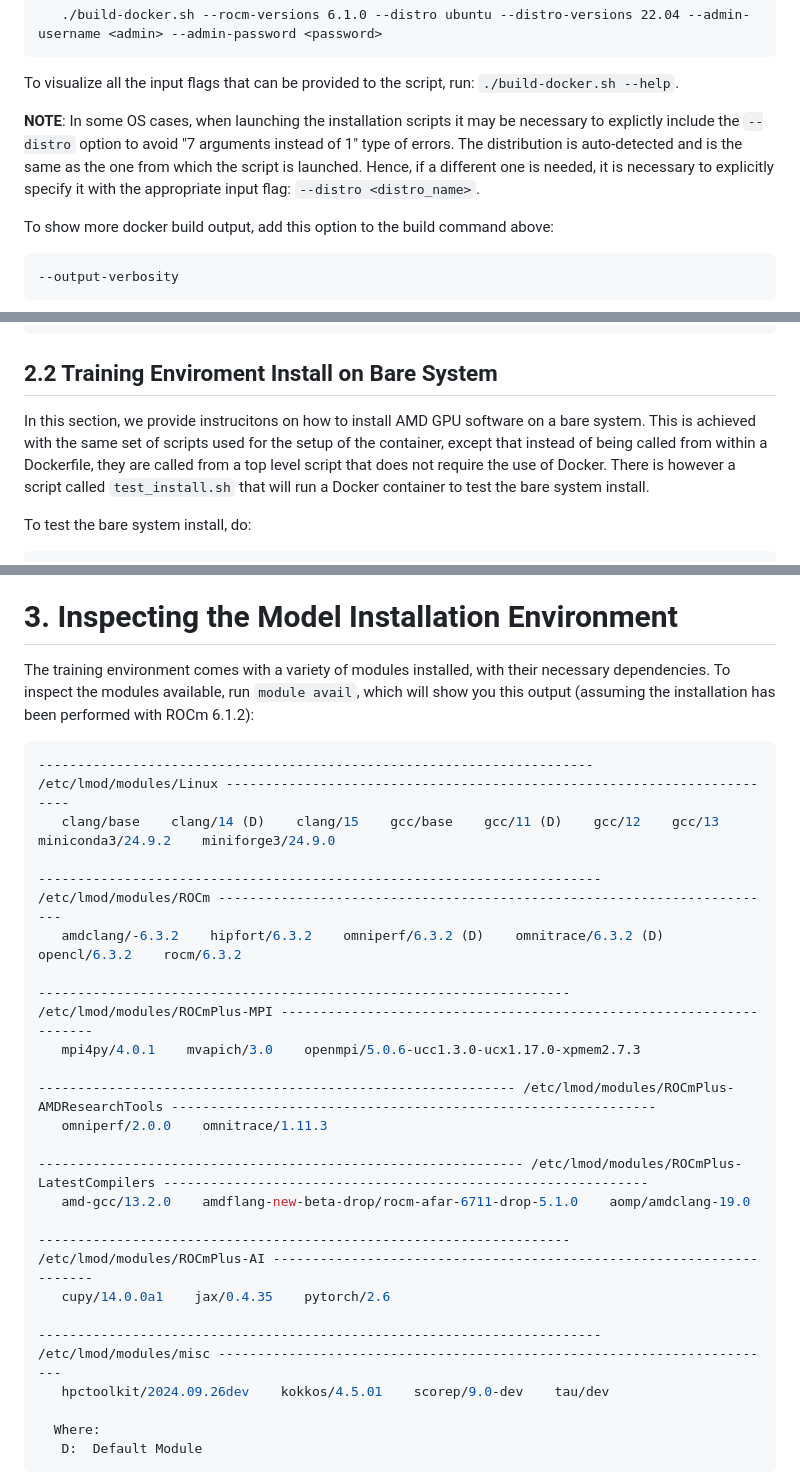
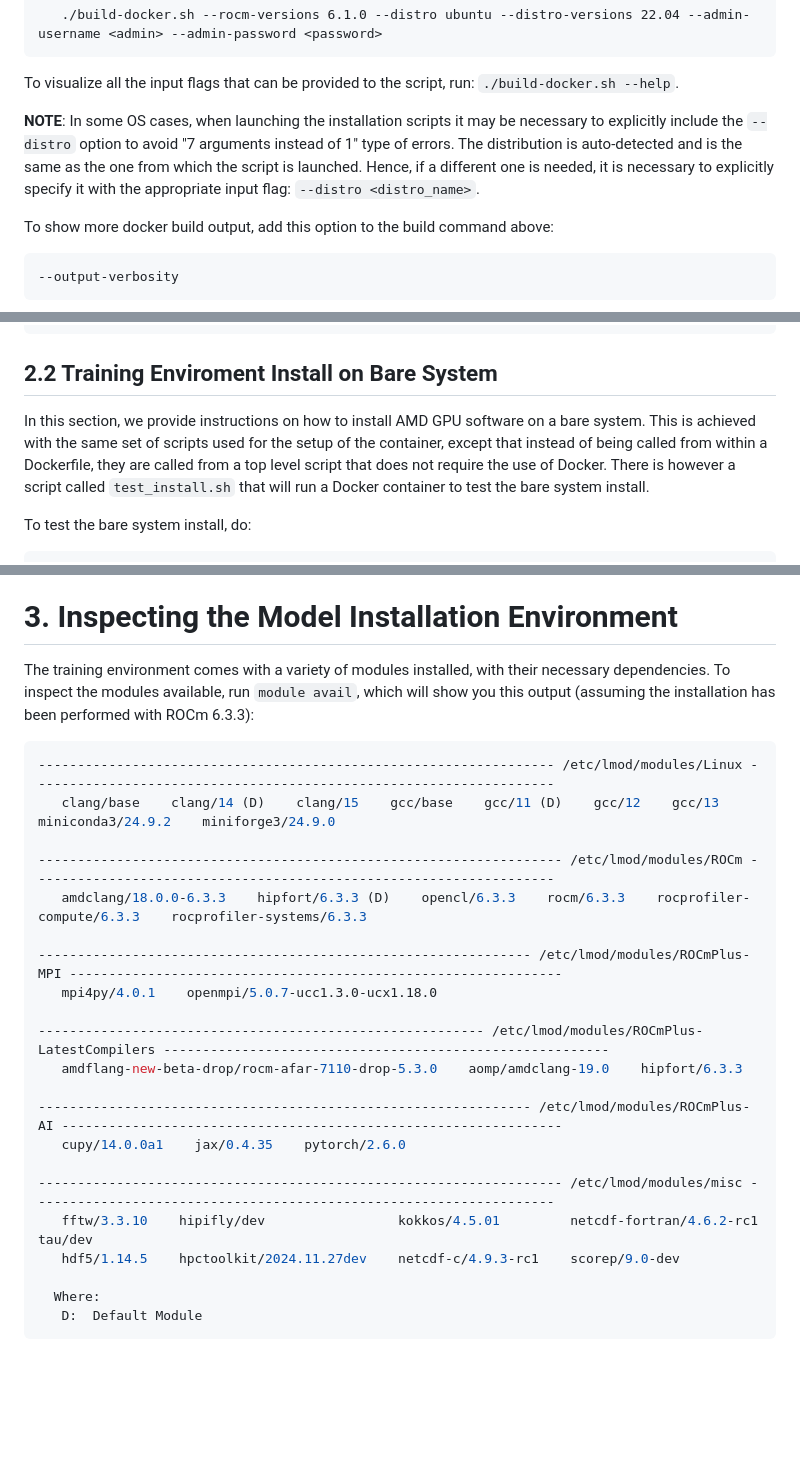
Before and after one commit to amd/HPCTrainingDock, a Markdown page: README.md, 3 parts joined by grey strips. Drawn GitHub-style; blank space fills up the shorter version.

````diff
--- a/README.md
+++ b/README.md
@@ -112,7 +112,7 @@ To build the four images, run the following command (note that `<admin>` is set
 
 To visualize all the input flags that can be provided to the script, run: `./build-docker.sh --help`.
 
-**NOTE**: In some OS cases, when launching the installation scripts it may be necessary to explictly include the  `--distro` option to avoid "7 arguments instead of 1" type of errors. The distribution is auto-detected and is the same as the one from which the script is launched. Hence, if a different one is needed, it is necessary to explicitly specify it with the appropriate input flag: `--distro <distro_name>`.
+**NOTE**: In some OS cases, when launching the installation scripts it may be necessary to explicitly include the  `--distro` option to avoid "7 arguments instead of 1" type of errors. The distribution is auto-detected and is the same as the one from which the script is launched. Hence, if a different one is needed, it is necessary to explicitly specify it with the appropriate input flag: `--distro <distro_name>`.
 
 To show more docker build output, add this option to the build command above:
 
@@ -350,7 +350,7 @@ docker system prune -a
 
 ## 2.2 Training Enviroment Install on Bare System
 
-In this section, we provide instrucitons on how to install AMD GPU software on a bare system. This is achieved with the same set of scripts used for the setup of the container, except that instead of being called from within a Dockerfile, they are called from a top level script that does not require the use of Docker. There is however a script called `test_install.sh` that will run a Docker container to test the bare system install.
+In this section, we provide instructions on how to install AMD GPU software on a bare system. This is achieved with the same set of scripts used for the setup of the container, except that instead of being called from within a Dockerfile, they are called from a top level script that does not require the use of Docker. There is however a script called `test_install.sh` that will run a Docker container to test the bare system install.
 
 To test the bare system install, do:
 
@@ -528,29 +528,27 @@ Click on *Save and Connect*, then type the `<password>` noted from Step 8. This
 
 # 3. Inspecting the Model Installation Environment
 
-The training environment comes with a variety of modules installed, with their necessary dependencies. To inspect the modules available, run `module avail`, which will show you this output (assuming the installation has been performed with ROCm 6.1.2):
+The training environment comes with a variety of modules installed, with their necessary dependencies. To inspect the modules available, run `module avail`, which will show you this output (assuming the installation has been performed with ROCm 6.3.3):
 
 ```bash
------------------------------------------------------------------------ /etc/lmod/modules/Linux ------------------------------------------------------------------------
+------------------------------------------------------------------ /etc/lmod/modules/Linux -------------------------------------------------------------------
    clang/base    clang/14 (D)    clang/15    gcc/base    gcc/11 (D)    gcc/12    gcc/13    miniconda3/24.9.2    miniforge3/24.9.0
 
------------------------------------------------------------------------- /etc/lmod/modules/ROCm ------------------------------------------------------------------------
-   amdclang/-6.3.2    hipfort/6.3.2    omniperf/6.3.2 (D)    omnitrace/6.3.2 (D)    opencl/6.3.2    rocm/6.3.2
+------------------------------------------------------------------- /etc/lmod/modules/ROCm -------------------------------------------------------------------
+   amdclang/18.0.0-6.3.3    hipfort/6.3.3 (D)    opencl/6.3.3    rocm/6.3.3    rocprofiler-compute/6.3.3    rocprofiler-systems/6.3.3
 
--------------------------------------------------------------------- /etc/lmod/modules/ROCmPlus-MPI --------------------------------------------------------------------
-   mpi4py/4.0.1    mvapich/3.0    openmpi/5.0.6-ucc1.3.0-ucx1.17.0-xpmem2.7.3
+--------------------------------------------------------------- /etc/lmod/modules/ROCmPlus-MPI ---------------------------------------------------------------
+   mpi4py/4.0.1    openmpi/5.0.7-ucc1.3.0-ucx1.18.0
 
-------------------------------------------------------------- /etc/lmod/modules/ROCmPlus-AMDResearchTools --------------------------------------------------------------
-   omniperf/2.0.0    omnitrace/1.11.3
+--------------------------------------------------------- /etc/lmod/modules/ROCmPlus-LatestCompilers ---------------------------------------------------------
+   amdflang-new-beta-drop/rocm-afar-7110-drop-5.3.0    aomp/amdclang-19.0    hipfort/6.3.3
 
--------------------------------------------------------------- /etc/lmod/modules/ROCmPlus-LatestCompilers --------------------------------------------------------------
-   amd-gcc/13.2.0    amdflang-new-beta-drop/rocm-afar-6711-drop-5.1.0    aomp/amdclang-19.0
+--------------------------------------------------------------- /etc/lmod/modules/ROCmPlus-AI ----------------------------------------------------------------
+   cupy/14.0.0a1    jax/0.4.35    pytorch/2.6.0
 
--------------------------------------------------------------------- /etc/lmod/modules/ROCmPlus-AI ---------------------------------------------------------------------
-   cupy/14.0.0a1    jax/0.4.35    pytorch/2.6
-
------------------------------------------------------------------------- /etc/lmod/modules/misc ------------------------------------------------------------------------
-   hpctoolkit/2024.09.26dev    kokkos/4.5.01    scorep/9.0-dev    tau/dev
+------------------------------------------------------------------- /etc/lmod/modules/misc -------------------------------------------------------------------
+   fftw/3.3.10    hipifly/dev                 kokkos/4.5.01         netcdf-fortran/4.6.2-rc1    tau/dev
+   hdf5/1.14.5    hpctoolkit/2024.11.27dev    netcdf-c/4.9.3-rc1    scorep/9.0-dev
 
   Where:
    D:  Default Module
````
